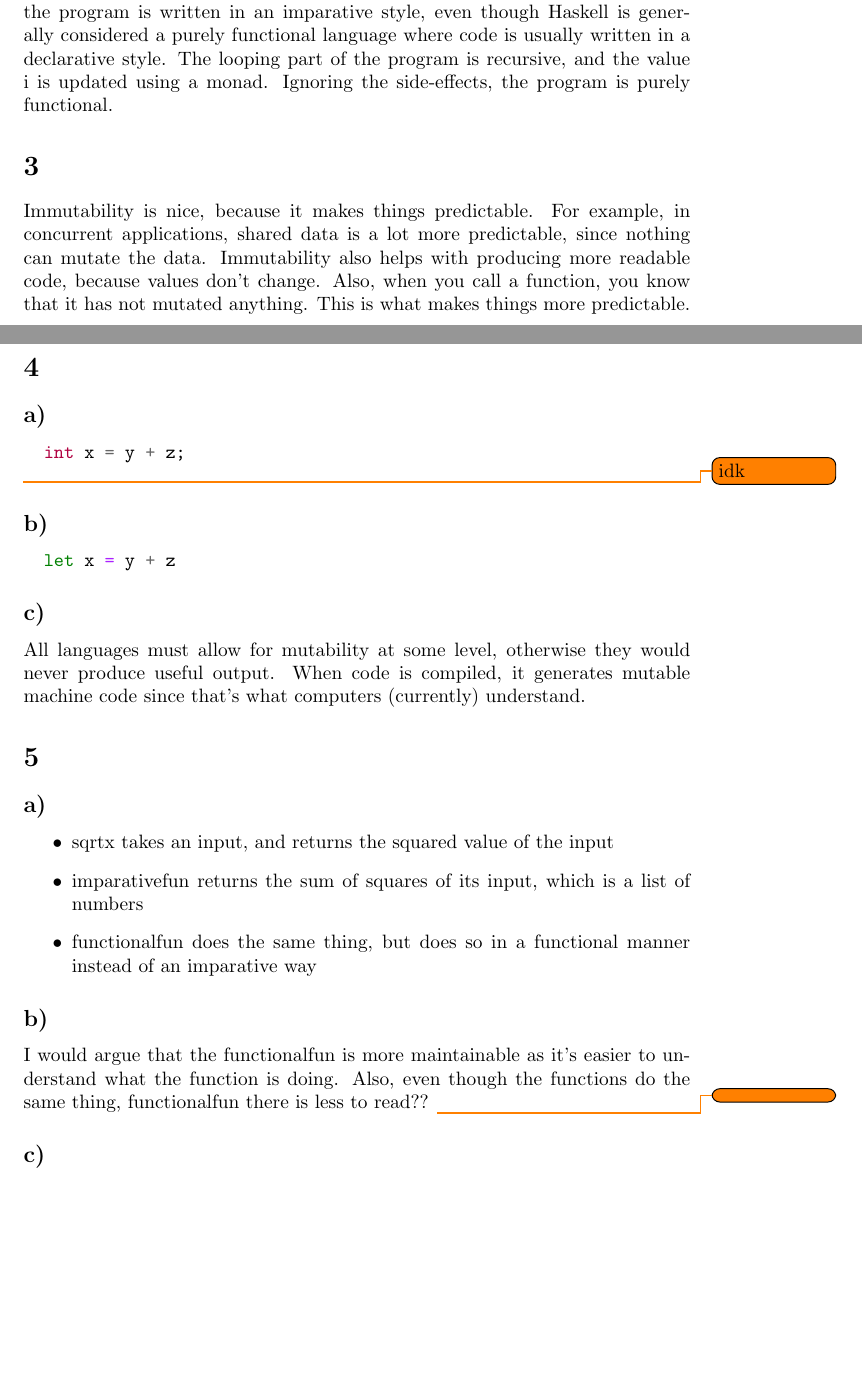
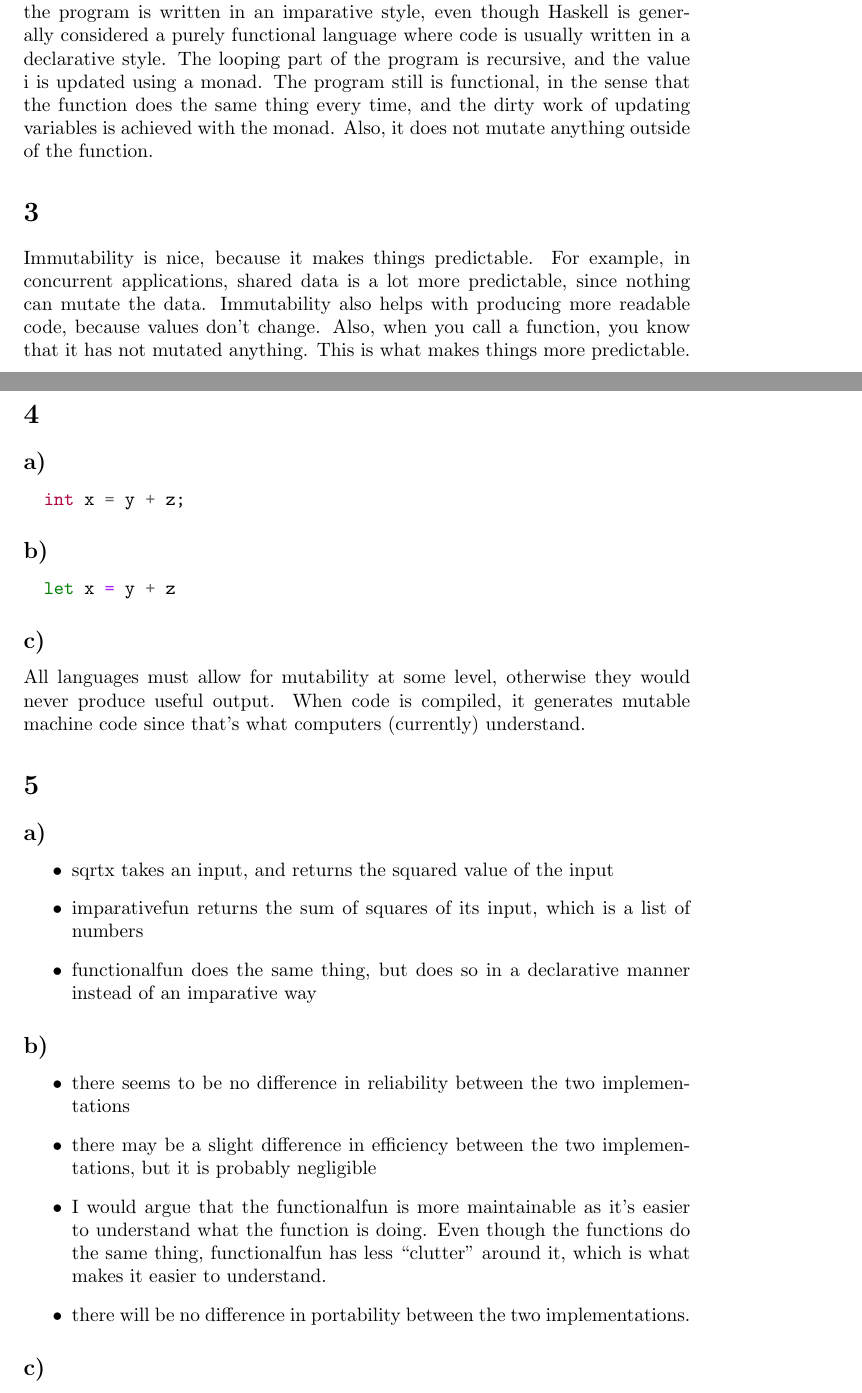
Before and after one commit to Arunscape/ECE421, a LaTeX problem sheet (assignments/assignment1/report.tex): two parts of pages 1 and 2 of 3 before the commit and two parts of pages 1 and 2 of 4 after it, joined at a grey line, cut so that both start at the same text, the shorter picture padded with empty space. Compiled offline with pdfLaTeX.

Commit message:
ok I think I'm ready to hand this in now

```diff
--- a/assignments/assignment1/report.tex
+++ b/assignments/assignment1/report.tex
@@ -77,8 +77,10 @@ Also,
 we see that the program is written in an imparative style, even though Haskell
 is generally considered a purely functional language where code is usually
 written in a declarative style. The looping part of the program is recursive,
-and the value i is updated using a monad. Ignoring the side-effects, the program
-is purely functional.
+and the value i is updated using a monad. The program still is functional,
+in the sense that the function does the same thing every time, and the dirty
+work of updating variables is achieved with the monad. Also, it does not mutate
+anything outside of the function.
 
 
 \section{}
@@ -94,7 +96,6 @@ anything. This is what makes things more predictable.
 \begin{minted}[]{c}
   int x = y + z;
 \end{minted}
-\todo{idk}
 
 \subsection{}
 \begin{minted}[]{haskell}
@@ -111,13 +112,22 @@ code since that's what computers (currently) understand.
 \begin{itemize}
   \item sqrtx takes an input, and returns the squared value of the input
   \item imparativefun returns the sum of squares of its input, which is a list of numbers
-  \item functionalfun does the same thing, but does so in a functional manner instead of an imparative way
+  \item functionalfun does the same thing, but does so in a declarative manner instead of an imparative way
 \end{itemize}
 
 \subsection{}
-I would argue that the functionalfun is more maintainable as it's easier to
-understand what the function is doing. Also, even though the functions do the
-same thing, functionalfun there is less to read?? \todo{}
+\begin{itemize}
+  \item there seems to be no difference in reliability between the two
+    implementations
+  \item there may be a slight difference in efficiency between the two
+    implementations, but it is probably negligible
+  \item I would argue that the functionalfun is more maintainable as it's easier to
+understand what the function is doing. Even though the functions do the
+same thing, functionalfun has less ``clutter'' around it, which is what makes it
+easier to understand.
+\item there will be no difference in portability between the two
+  implementations.
+\end{itemize}
 
 \subsection{}
 \begin{minted}[]{fsharp}
```
Also changed, not shown: assignments/assignment1/report.pdf, assignments/assignment1/report.tex (53 more changed lines), 1 other file.
